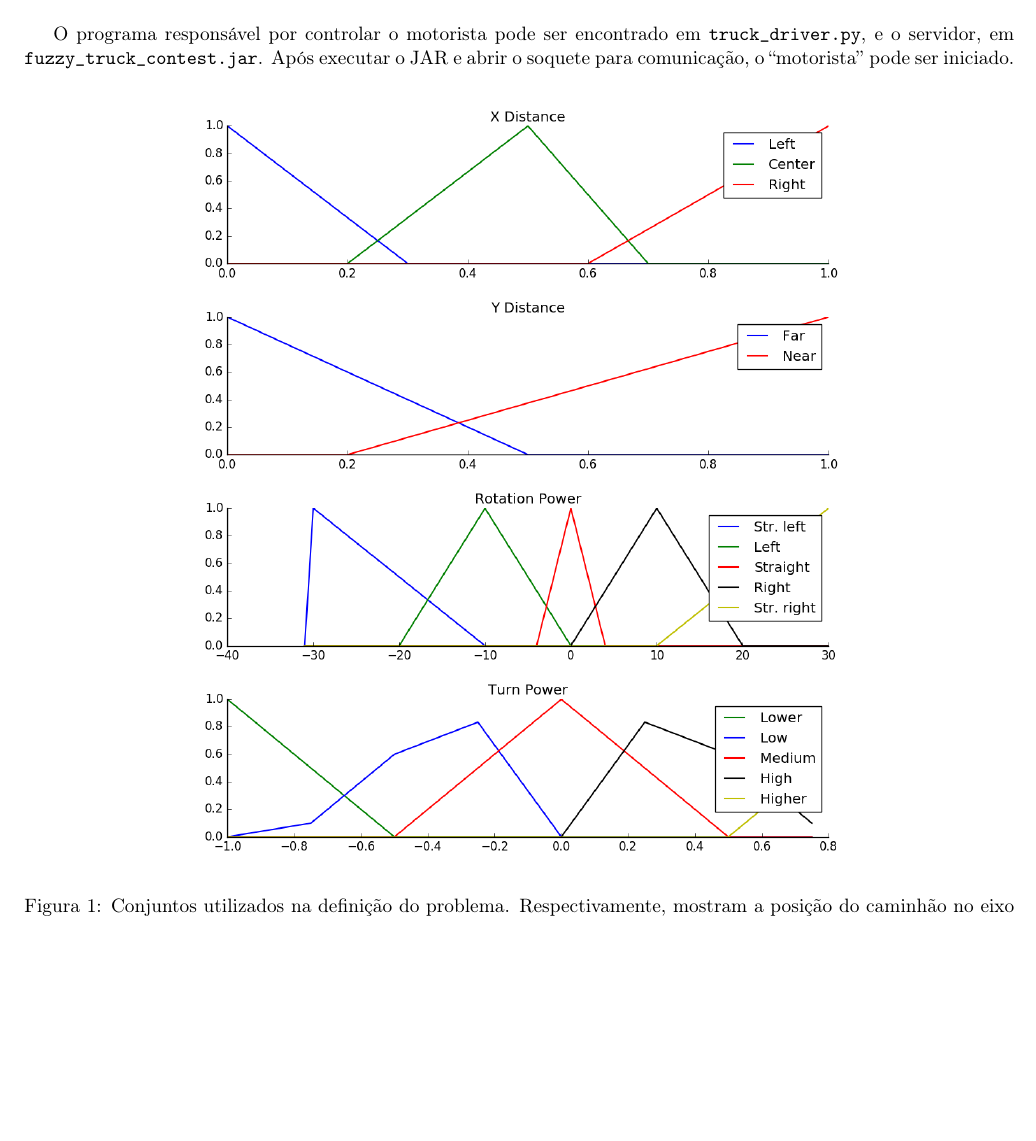
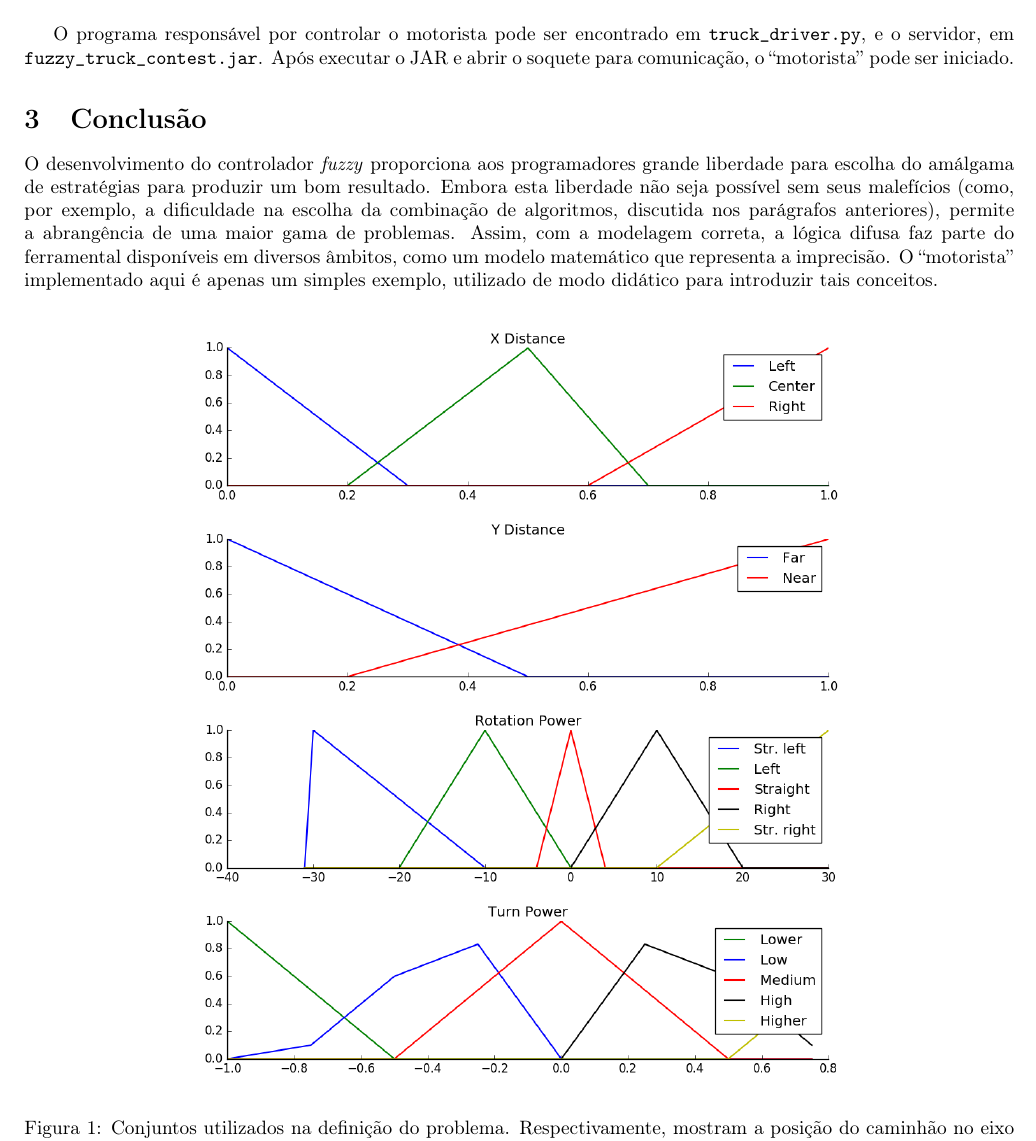
Before and after one commit to zambonin/multivac, a LaTeX document (fuzzy/report/ine5430_t4.tex): part of page 2 of 2, cut so that both start at the same text, the shorter picture padded with empty space. Compiled offline with pdfLaTeX.

Commit message:
fuzzy: added conclusion on report

```diff
--- a/fuzzy/report/ine5430_t4.tex
+++ b/fuzzy/report/ine5430_t4.tex
@@ -107,6 +107,18 @@ O programa responsável por controlar o motorista pode ser encontrado em
 Após executar o JAR e abrir o soquete para comunicação, o ``motorista'' pode
 ser iniciado.
 
+\section{Conclusão}
+
+O desenvolvimento do controlador \emph{fuzzy} proporciona aos programadores
+grande liberdade para escolha do amálgama de estratégias para produzir um bom
+resultado. Embora esta liberdade não seja possível sem seus malefícios (como,
+por exemplo, a dificuldade na escolha da combinação de algoritmos, discutida
+nos parágrafos anteriores), permite a abrangência de uma maior gama de
+problemas. Assim, com a modelagem correta, a lógica difusa faz parte do
+ferramental disponíveis em diversos âmbitos, como um modelo matemático que
+representa a imprecisão. O ``motorista'' implementado aqui é apenas um simples
+exemplo, utilizado de modo didático para introduzir tais conceitos.
+
 \begin{figure}[ht]
     \centering
     \includegraphics[scale=0.5]{figure_1.png}
```
Also changed, not shown: fuzzy/report/ine5430_t4.pdf.
